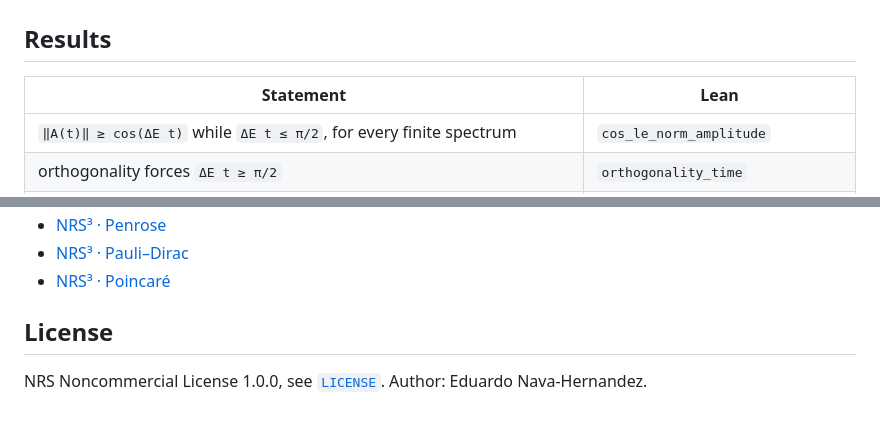
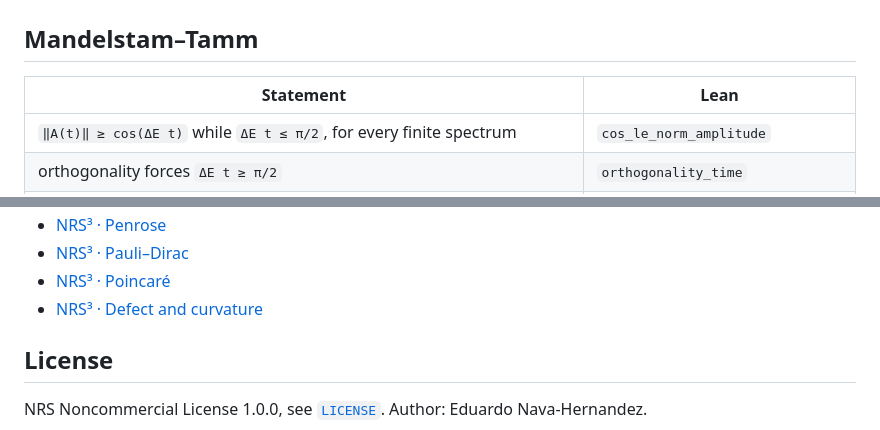
Before and after one commit to naype888-cloud/nrs3-mandelstam-tamm, a Markdown page: README.md, 2 parts joined by grey strips. GitHub-like rendering.

```diff
--- a/README.md
+++ b/README.md
@@ -7,7 +10,7 @@ speed limit with its sharp constant, proved in Lean 4.
 
 ![NRS³ · Mandelstam–Tamm](docs/figures/mandelstam_tamm_sharp.png)
 
-## Results
+## Mandelstam–Tamm
 
 | Statement | Lean |
 |---|---|
@@ -55,6 +85,7 @@ Every file: no `sorry`, lines of at most 100 characters, English headers.
 - [NRS³ · Penrose](https://github.com/naype888-cloud/nrs3-penrose)
 - [NRS³ · Pauli–Dirac](https://github.com/naype888-cloud/nrs3-pauli-dirac)
 - [NRS³ · Poincaré](https://github.com/naype888-cloud/nrs3-poincare)
+- [NRS³ · Defect and curvature](https://github.com/naype888-cloud/nrs3-defect-curvature)
 
 ## License
 
```
Also changed, not shown: other parts of README.md (+38 -8 lines), docs/figures/cramer_rao_nrs3.png (added), 3 other files.
